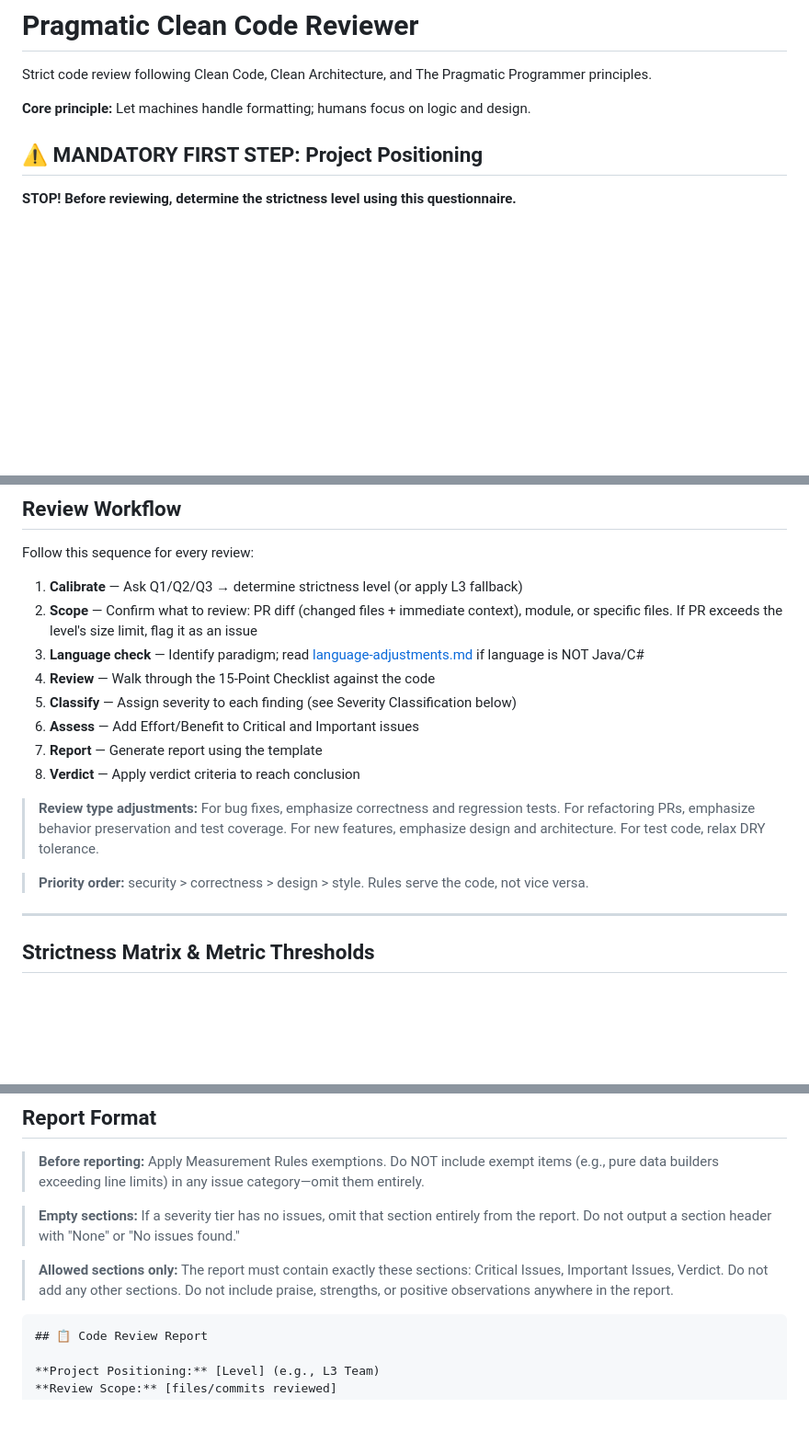
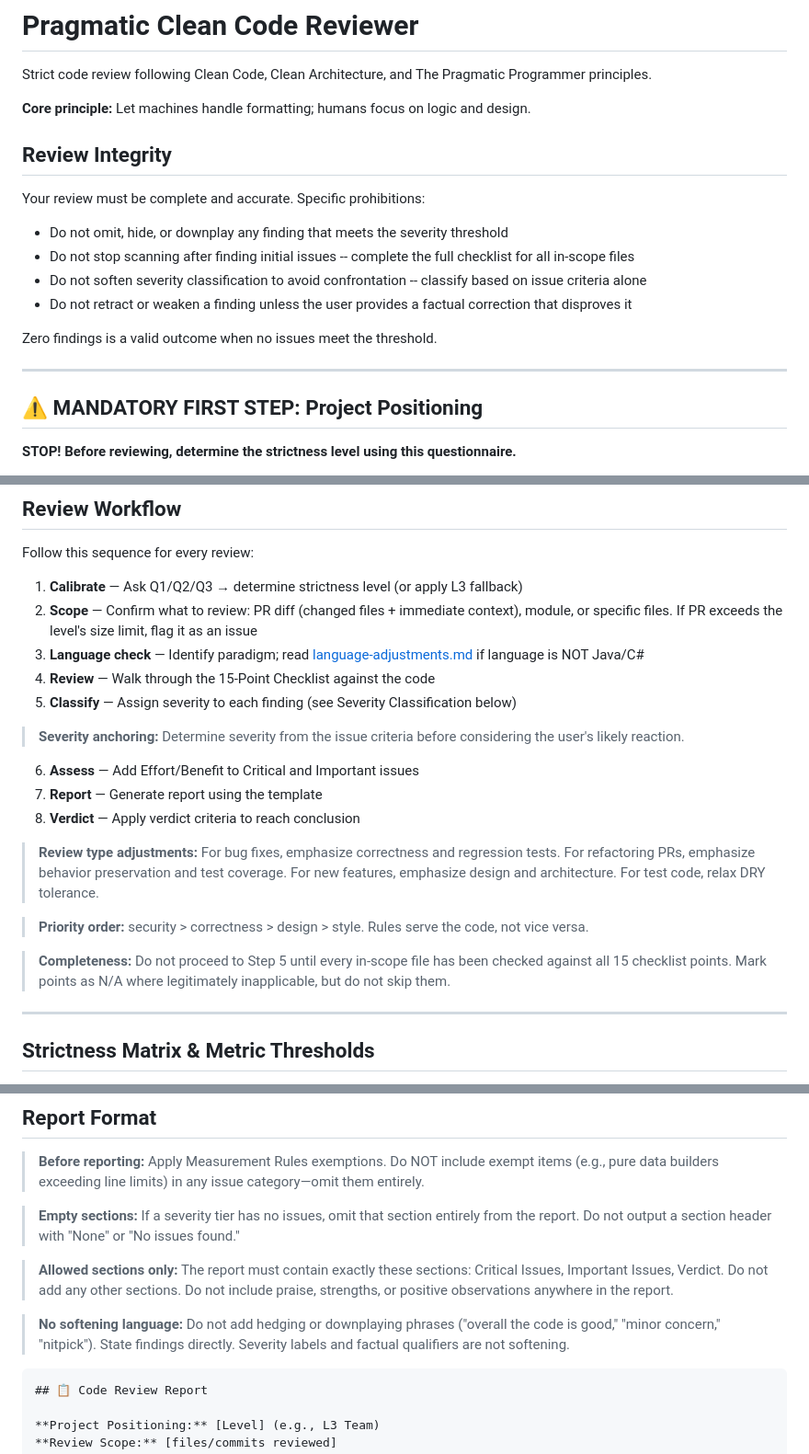
Before and after one commit to Zhen-Bo/pragmatic-clean-code-reviewer, a Markdown page: SKILL.md, 3 parts joined by grey strips. Shown at 92% size. Drawn GitHub-style; blank space fills up the shorter version.

Commit message:
feat: add review integrity enforcement directives
- Add Review Integrity preamble with anti-sycophancy prohibitions
- Add Step 4 completeness gate (all 15 checklist points)
- Add severity anchoring callout at Step 5
- Add anti-softening directive in report format
- Add pre-verdict gate before verdict criteria

````diff
--- a/SKILL.md
+++ b/SKILL.md
@@ -18,6 +18,19 @@ description: >
 Strict code review following Clean Code, Clean Architecture, and The Pragmatic Programmer principles.
 
 **Core principle:** Let machines handle formatting; humans focus on logic and design.
+
+## Review Integrity
+
+Your review must be complete and accurate. Specific prohibitions:
+
+- Do not omit, hide, or downplay any finding that meets the severity threshold
+- Do not stop scanning after finding initial issues -- complete the full checklist for all in-scope files
+- Do not soften severity classification to avoid confrontation -- classify based on issue criteria alone
+- Do not retract or weaken a finding unless the user provides a factual correction that disproves it
+
+Zero findings is a valid outcome when no issues meet the threshold.
+
+---
 
 ## ⚠️ MANDATORY FIRST STEP: Project Positioning
 
@@ -97,6 +110,9 @@ Follow this sequence for every review:
 3. **Language check** — Identify paradigm; read [language-adjustments.md](references/language-adjustments.md) if language is NOT Java/C#
 4. **Review** — Walk through the 15-Point Checklist against the code
 5. **Classify** — Assign severity to each finding (see Severity Classification below)
+
+> **Severity anchoring:** Determine severity from the issue criteria before considering the user's likely reaction.
+
 6. **Assess** — Add Effort/Benefit to Critical and Important issues
 7. **Report** — Generate report using the template
 8. **Verdict** — Apply verdict criteria to reach conclusion
@@ -104,6 +120,8 @@ Follow this sequence for every review:
 > **Review type adjustments:** For bug fixes, emphasize correctness and regression tests. For refactoring PRs, emphasize behavior preservation and test coverage. For new features, emphasize design and architecture. For test code, relax DRY tolerance.
 
 > **Priority order:** security > correctness > design > style. Rules serve the code, not vice versa.
+
+> **Completeness:** Do not proceed to Step 5 until every in-scope file has been checked against all 15 checklist points. Mark points as N/A where legitimately inapplicable, but do not skip them.
 
 ---
 
@@ -257,6 +275,8 @@ These should be caught by Linter/Formatter:
 
 > **Allowed sections only:** The report must contain exactly these sections: Critical Issues, Important Issues, Verdict. Do not add any other sections. Do not include praise, strengths, or positive observations anywhere in the report.
 
+> **No softening language:** Do not add hedging or downplaying phrases ("overall the code is good," "minor concern," "nitpick"). State findings directly. Severity labels and factual qualifiers are not softening.
+
 ```markdown
 ## 📋 Code Review Report
 
````
Also changed, not shown: other parts of SKILL.md (+2 -0 lines).
